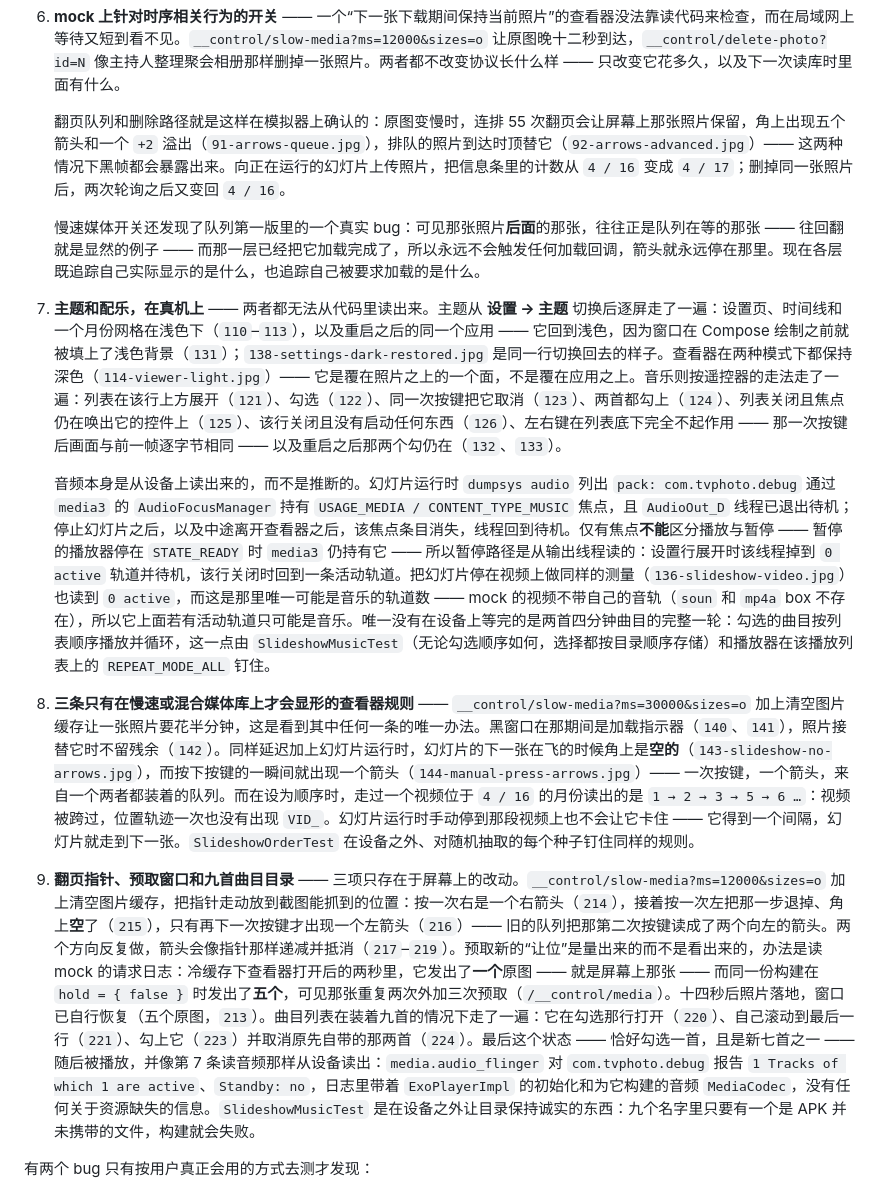
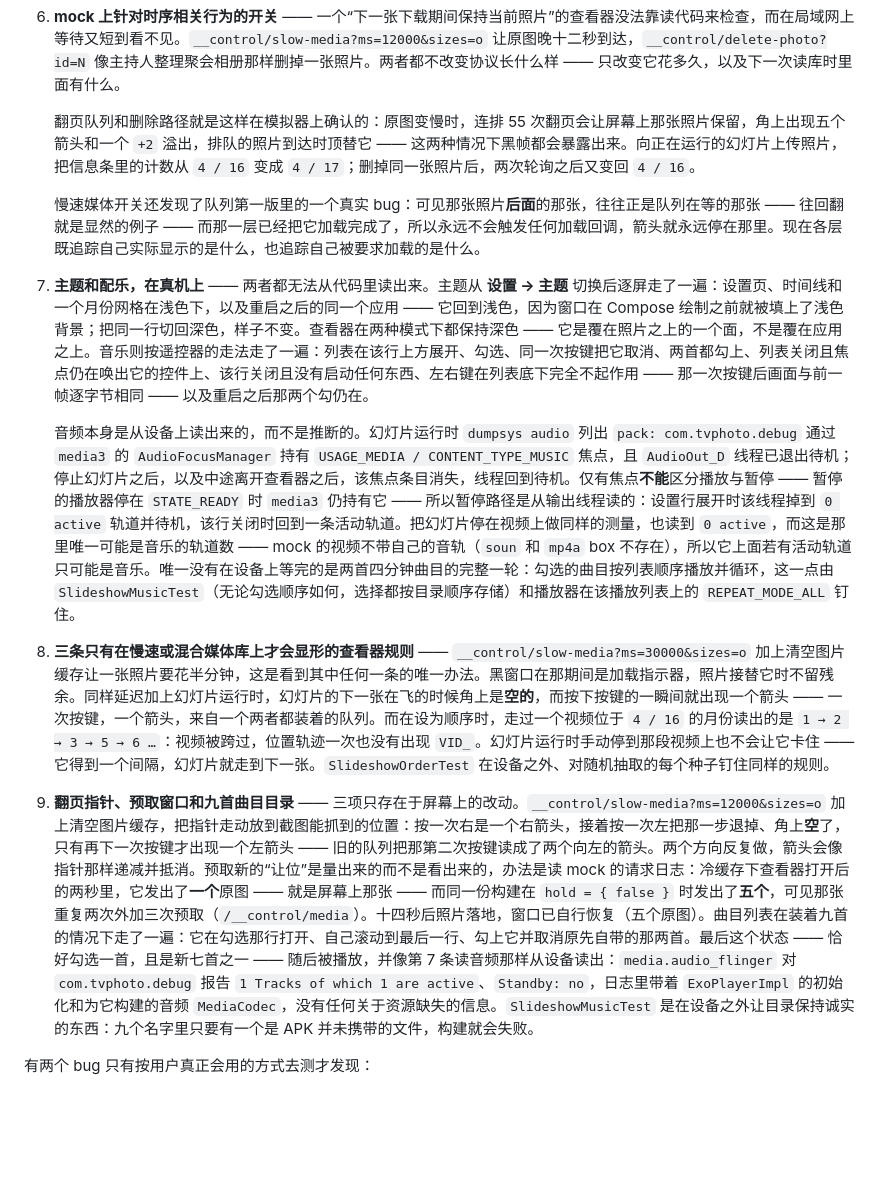
Before and after one commit to kungfucode-rex/fn-tv-photo, a Markdown page: README.md, the part around one of its changes. Rendered like a GitHub page; blank space fills up the shorter version.

```diff
--- a/README.md
+++ b/README.md
@@ -181,14 +181,14 @@ docs/fnos-photo-api.md   逆向出来的协议，附证据
 5. **地址归一化的单元测试**：`pwsh -File tools/build.ps1 -Tasks testDebugUnitTest`。它们抓到过一个真实 bug：`trimEnd('/')` 把 `http://` 变成了 `http:`。
 6. **mock 上针对时序相关行为的开关** —— 一个“下一张下载期间保持当前照片”的查看器没法靠读代码来检查，而在局域网上等待又短到看不见。`__control/slow-media?ms=12000&sizes=o` 让原图晚十二秒到达，`__control/delete-photo?id=N` 像主持人整理聚会相册那样删掉一张照片。两者都不改变协议长什么样 —— 只改变它花多久，以及下一次读库时里面有什么。
 
-   翻页队列和删除路径就是这样在模拟器上确认的：原图变慢时，连排 55 次翻页会让屏幕上那张照片保留，角上出现五个箭头和一个 `+2` 溢出（`91-arrows-queue.jpg`），排队的照片到达时顶替它（`92-arrows-advanced.jpg`）—— 这两种情况下黑帧都会暴露出来。向正在运行的幻灯片上传照片，把信息条里的计数从 `4 / 16` 变成 `4 / 17`；删掉同一张照片后，两次轮询之后又变回 `4 / 16`。
+   翻页队列和删除路径就是这样在模拟器上确认的：原图变慢时，连排 55 次翻页会让屏幕上那张照片保留，角上出现五个箭头和一个 `+2` 溢出，排队的照片到达时顶替它 —— 这两种情况下黑帧都会暴露出来。向正在运行的幻灯片上传照片，把信息条里的计数从 `4 / 16` 变成 `4 / 17`；删掉同一张照片后，两次轮询之后又变回 `4 / 16`。
 
    慢速媒体开关还发现了队列第一版里的一个真实 bug：可见那张照片**后面**的那张，往往正是队列在等的那张 —— 往回翻就是显然的例子 —— 而那一层已经把它加载完成了，所以永远不会触发任何加载回调，箭头就永远停在那里。现在各层既追踪自己实际显示的是什么，也追踪自己被要求加载的是什么。
-7. **主题和配乐，在真机上** —— 两者都无法从代码里读出来。主题从 **设置 → 主题** 切换后逐屏走了一遍：设置页、时间线和一个月份网格在浅色下（`110`–`113`），以及重启之后的同一个应用 —— 它回到浅色，因为窗口在 Compose 绘制之前就被填上了浅色背景（`131`）；`138-settings-dark-restored.jpg` 是同一行切换回去的样子。查看器在两种模式下都保持深色（`114-viewer-light.jpg`）—— 它是覆在照片之上的一个面，不是覆在应用之上。音乐则按遥控器的走法走了一遍：列表在该行上方展开（`121`）、勾选（`122`）、同一次按键把它取消（`123`）、两首都勾上（`124`）、列表关闭且焦点仍在唤出它的控件上（`125`）、该行关闭且没有启动任何东西（`126`）、左右键在列表底下完全不起作用 —— 那一次按键后画面与前一帧逐字节相同 —— 以及重启之后那两个勾仍在（`132`、`133`）。
+7. **主题和配乐，在真机上** —— 两者都无法从代码里读出来。主题从 **设置 → 主题** 切换后逐屏走了一遍：设置页、时间线和一个月份网格在浅色下，以及重启之后的同一个应用 —— 它回到浅色，因为窗口在 Compose 绘制之前就被填上了浅色背景；把同一行切回深色，样子不变。查看器在两种模式下都保持深色 —— 它是覆在照片之上的一个面，不是覆在应用之上。音乐则按遥控器的走法走了一遍：列表在该行上方展开、勾选、同一次按键把它取消、两首都勾上、列表关闭且焦点仍在唤出它的控件上、该行关闭且没有启动任何东西、左右键在列表底下完全不起作用 —— 那一次按键后画面与前一帧逐字节相同 —— 以及重启之后那两个勾仍在。
 
-   音频本身是从设备上读出来的，而不是推断的。幻灯片运行时 `dumpsys audio` 列出 `pack: com.tvphoto.debug` 通过 `media3` 的 `AudioFocusManager` 持有 `USAGE_MEDIA / CONTENT_TYPE_MUSIC` 焦点，且 `AudioOut_D` 线程已退出待机；停止幻灯片之后，以及中途离开查看器之后，该焦点条目消失，线程回到待机。仅有焦点**不能**区分播放与暂停 —— 暂停的播放器停在 `STATE_READY` 时 `media3` 仍持有它 —— 所以暂停路径是从输出线程读的：设置行展开时该线程掉到 `0 active` 轨道并待机，该行关闭时回到一条活动轨道。把幻灯片停在视频上做同样的测量（`136-slideshow-video.jpg`）也读到 `0 active`，而这是那里唯一可能是音乐的轨道数 —— mock 的视频不带自己的音轨（`soun` 和 `mp4a` box 不存在），所以它上面若有活动轨道只可能是音乐。唯一没有在设备上等完的是两首四分钟曲目的完整一轮：勾选的曲目按列表顺序播放并循环，这一点由 `SlideshowMusicTest`（无论勾选顺序如何，选择都按目录顺序存储）和播放器在该播放列表上的 `REPEAT_MODE_ALL` 钉住。
-8. **三条只有在慢速或混合媒体库上才会显形的查看器规则** —— `__control/slow-media?ms=30000&sizes=o` 加上清空图片缓存让一张照片要花半分钟，这是看到其中任何一条的唯一办法。黑窗口在那期间是加载指示器（`140`、`141`），照片接替它时不留残余（`142`）。同样延迟加上幻灯片运行时，幻灯片的下一张在飞的时候角上是**空的**（`143-slideshow-no-arrows.jpg`），而按下按键的一瞬间就出现一个箭头（`144-manual-press-arrows.jpg`）—— 一次按键，一个箭头，来自一个两者都装着的队列。而在设为顺序时，走过一个视频位于 `4 / 16` 的月份读出的是 `1 → 2 → 3 → 5 → 6 …`：视频被跨过，位置轨迹一次也没有出现 `VID_`。幻灯片运行时手动停到那段视频上也不会让它卡住 —— 它得到一个间隔，幻灯片就走到下一张。`SlideshowOrderTest` 在设备之外、对随机抽取的每个种子钉住同样的规则。
-9. **翻页指针、预取窗口和九首曲目目录** —— 三项只存在于屏幕上的改动。`__control/slow-media?ms=12000&sizes=o` 加上清空图片缓存，把指针走动放到截图能抓到的位置：按一次右是一个右箭头（`214`），接着按一次左把那一步退掉、角上**空**了（`215`），只有再下一次按键才出现一个左箭头（`216`）—— 旧的队列把那第二次按键读成了两个向左的箭头。两个方向反复做，箭头会像指针那样递减并抵消（`217`–`219`）。预取新的“让位”是量出来的而不是看出来的，办法是读 mock 的请求日志：冷缓存下查看器打开后的两秒里，它发出了**一个**原图 —— 就是屏幕上那张 —— 而同一份构建在 `hold = { false }` 时发出了**五个**，可见那张重复两次外加三次预取（`/__control/media`）。十四秒后照片落地，窗口已自行恢复（五个原图，`213`）。曲目列表在装着九首的情况下走了一遍：它在勾选那行打开（`220`）、自己滚动到最后一行（`221`）、勾上它（`223`）并取消原先自带的那两首（`224`）。最后这个状态 —— 恰好勾选一首，且是新七首之一 —— 随后被播放，并像第 7 条读音频那样从设备读出：`media.audio_flinger` 对 `com.tvphoto.debug` 报告 `1 Tracks of which 1 are active`、`Standby: no`，日志里带着 `ExoPlayerImpl` 的初始化和为它构建的音频 `MediaCodec`，没有任何关于资源缺失的信息。`SlideshowMusicTest` 是在设备之外让目录保持诚实的东西：九个名字里只要有一个是 APK 并未携带的文件，构建就会失败。
+   音频本身是从设备上读出来的，而不是推断的。幻灯片运行时 `dumpsys audio` 列出 `pack: com.tvphoto.debug` 通过 `media3` 的 `AudioFocusManager` 持有 `USAGE_MEDIA / CONTENT_TYPE_MUSIC` 焦点，且 `AudioOut_D` 线程已退出待机；停止幻灯片之后，以及中途离开查看器之后，该焦点条目消失，线程回到待机。仅有焦点**不能**区分播放与暂停 —— 暂停的播放器停在 `STATE_READY` 时 `media3` 仍持有它 —— 所以暂停路径是从输出线程读的：设置行展开时该线程掉到 `0 active` 轨道并待机，该行关闭时回到一条活动轨道。把幻灯片停在视频上做同样的测量，也读到 `0 active`，而这是那里唯一可能是音乐的轨道数 —— mock 的视频不带自己的音轨（`soun` 和 `mp4a` box 不存在），所以它上面若有活动轨道只可能是音乐。唯一没有在设备上等完的是两首四分钟曲目的完整一轮：勾选的曲目按列表顺序播放并循环，这一点由 `SlideshowMusicTest`（无论勾选顺序如何，选择都按目录顺序存储）和播放器在该播放列表上的 `REPEAT_MODE_ALL` 钉住。
+8. **三条只有在慢速或混合媒体库上才会显形的查看器规则** —— `__control/slow-media?ms=30000&sizes=o` 加上清空图片缓存让一张照片要花半分钟，这是看到其中任何一条的唯一办法。黑窗口在那期间是加载指示器，照片接替它时不留残余。同样延迟加上幻灯片运行时，幻灯片的下一张在飞的时候角上是**空的**，而按下按键的一瞬间就出现一个箭头 —— 一次按键，一个箭头，来自一个两者都装着的队列。而在设为顺序时，走过一个视频位于 `4 / 16` 的月份读出的是 `1 → 2 → 3 → 5 → 6 …`：视频被跨过，位置轨迹一次也没有出现 `VID_`。幻灯片运行时手动停到那段视频上也不会让它卡住 —— 它得到一个间隔，幻灯片就走到下一张。`SlideshowOrderTest` 在设备之外、对随机抽取的每个种子钉住同样的规则。
+9. **翻页指针、预取窗口和九首曲目目录** —— 三项只存在于屏幕上的改动。`__control/slow-media?ms=12000&sizes=o` 加上清空图片缓存，把指针走动放到截图能抓到的位置：按一次右是一个右箭头，接着按一次左把那一步退掉、角上**空**了，只有再下一次按键才出现一个左箭头 —— 旧的队列把那第二次按键读成了两个向左的箭头。两个方向反复做，箭头会像指针那样递减并抵消。预取新的“让位”是量出来的而不是看出来的，办法是读 mock 的请求日志：冷缓存下查看器打开后的两秒里，它发出了**一个**原图 —— 就是屏幕上那张 —— 而同一份构建在 `hold = { false }` 时发出了**五个**，可见那张重复两次外加三次预取（`/__control/media`）。十四秒后照片落地，窗口已自行恢复（五个原图）。曲目列表在装着九首的情况下走了一遍：它在勾选那行打开、自己滚动到最后一行、勾上它并取消原先自带的那两首。最后这个状态 —— 恰好勾选一首，且是新七首之一 —— 随后被播放，并像第 7 条读音频那样从设备读出：`media.audio_flinger` 对 `com.tvphoto.debug` 报告 `1 Tracks of which 1 are active`、`Standby: no`，日志里带着 `ExoPlayerImpl` 的初始化和为它构建的音频 `MediaCodec`，没有任何关于资源缺失的信息。`SlideshowMusicTest` 是在设备之外让目录保持诚实的东西：九个名字里只要有一个是 APK 并未携带的文件，构建就会失败。
 
 有两个 bug 只有按用户真正会用的方式去测才发现：
 
```
Also changed, not shown: other parts of README.md (+5 -5 lines), README.en.md (+32 -33 lines).
